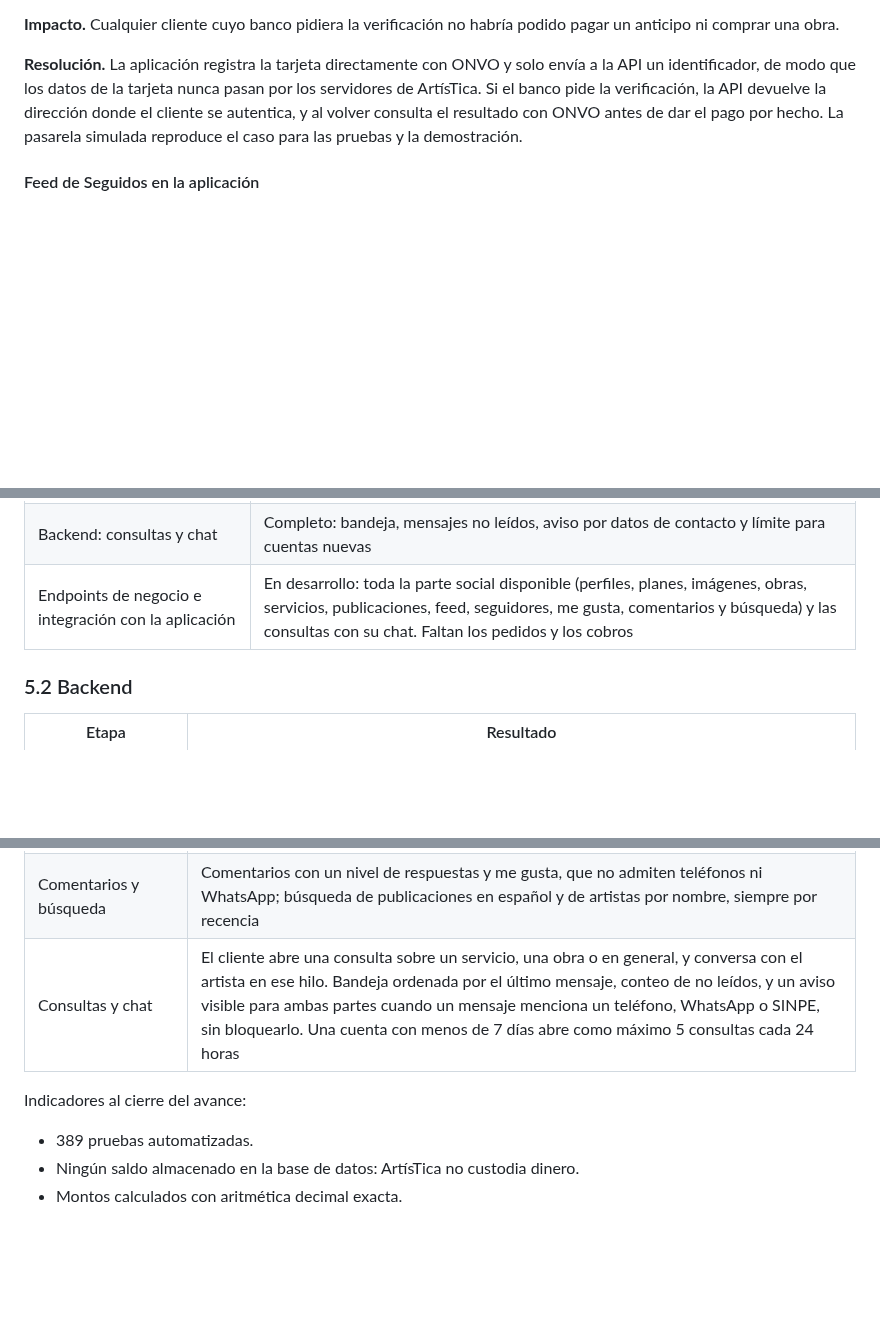
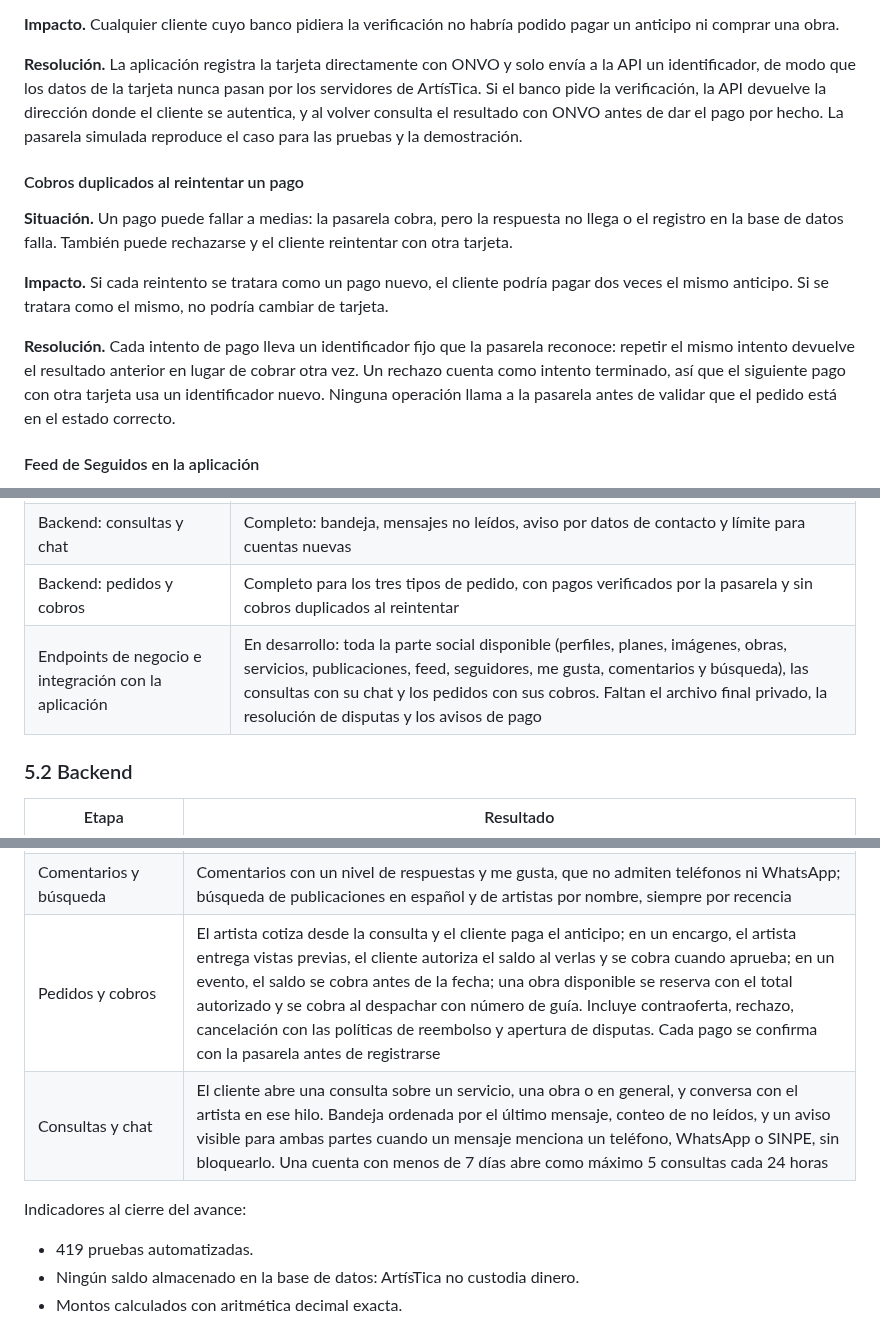
Before and after one commit to Esteban-JGS/ArtisTica, a Markdown page: docs/ArtisTica_Documentacion_Oficial.md, 3 parts joined by grey strips. GitHub-like rendering; blank space fills up the shorter version.

Commit message:
docs: pedidos y cobros en la documentacion oficial

```diff
--- a/docs/ArtisTica_Documentacion_Oficial.md
+++ b/docs/ArtisTica_Documentacion_Oficial.md
@@ -341,6 +341,14 @@ Con un pedido promedio de US$150, una tarifa promedio de 7% y 300 suscriptores d
 
 **Resolución.** La aplicación registra la tarjeta directamente con ONVO y solo envía a la API un identificador, de modo que los datos de la tarjeta nunca pasan por los servidores de ArtísTica. Si el banco pide la verificación, la API devuelve la dirección donde el cliente se autentica, y al volver consulta el resultado con ONVO antes de dar el pago por hecho. La pasarela simulada reproduce el caso para las pruebas y la demostración.
 
+#### Cobros duplicados al reintentar un pago
+
+**Situación.** Un pago puede fallar a medias: la pasarela cobra, pero la respuesta no llega o el registro en la base de datos falla. También puede rechazarse y el cliente reintentar con otra tarjeta.
+
+**Impacto.** Si cada reintento se tratara como un pago nuevo, el cliente podría pagar dos veces el mismo anticipo. Si se tratara como el mismo, no podría cambiar de tarjeta.
+
+**Resolución.** Cada intento de pago lleva un identificador fijo que la pasarela reconoce: repetir el mismo intento devuelve el resultado anterior en lugar de cobrar otra vez. Un rechazo cuenta como intento terminado, así que el siguiente pago con otra tarjeta usa un identificador nuevo. Ninguna operación llama a la pasarela antes de validar que el pedido está en el estado correcto.
+
 #### Feed de Seguidos en la aplicación
 
 **Situación.** El prototipo del feed de Seguidos mostraba publicaciones de cuentas que la persona no seguía, en el mismo orden que Para ti.
@@ -377,7 +385,8 @@ Con un pedido promedio de US$150, una tarifa promedio de 7% y 300 suscriptores d
 | Backend: seguidores y me gusta | Completo, con contadores que nunca alteran el orden del feed |
 | Backend: comentarios y búsqueda | Completo: comentarios con un nivel de respuestas y búsqueda de publicaciones y artistas |
 | Backend: consultas y chat | Completo: bandeja, mensajes no leídos, aviso por datos de contacto y límite para cuentas nuevas |
-| Endpoints de negocio e integración con la aplicación | En desarrollo: toda la parte social disponible (perfiles, planes, imágenes, obras, servicios, publicaciones, feed, seguidores, me gusta, comentarios y búsqueda) y las consultas con su chat. Faltan los pedidos y los cobros |
+| Backend: pedidos y cobros | Completo para los tres tipos de pedido, con pagos verificados por la pasarela y sin cobros duplicados al reintentar |
+| Endpoints de negocio e integración con la aplicación | En desarrollo: toda la parte social disponible (perfiles, planes, imágenes, obras, servicios, publicaciones, feed, seguidores, me gusta, comentarios y búsqueda), las consultas con su chat y los pedidos con sus cobros. Faltan el archivo final privado, la resolución de disputas y los avisos de pago |
 
 ### 5.2 Backend
 
@@ -393,11 +402,12 @@ Con un pedido promedio de US$150, una tarifa promedio de 7% y 300 suscriptores d
 | Publicaciones y feed | Publicaciones con texto, imágenes y una obra opcional, nunca con precio; feed Seguidos en orden cronológico y Explorar filtrado por categorías con cuota de nuevos talentos |
 | Seguidores y me gusta | Seguir artistas, contadores y listas de seguidores, y me gusta en publicaciones. Los contadores se muestran pero no ordenan ningún feed |
 | Comentarios y búsqueda | Comentarios con un nivel de respuestas y me gusta, que no admiten teléfonos ni WhatsApp; búsqueda de publicaciones en español y de artistas por nombre, siempre por recencia |
+| Pedidos y cobros | El artista cotiza desde la consulta y el cliente paga el anticipo; en un encargo, el artista entrega vistas previas, el cliente autoriza el saldo al verlas y se cobra cuando aprueba; en un evento, el saldo se cobra antes de la fecha; una obra disponible se reserva con el total autorizado y se cobra al despachar con número de guía. Incluye contraoferta, rechazo, cancelación con las políticas de reembolso y apertura de disputas. Cada pago se confirma con la pasarela antes de registrarse |
 | Consultas y chat | El cliente abre una consulta sobre un servicio, una obra o en general, y conversa con el artista en ese hilo. Bandeja ordenada por el último mensaje, conteo de no leídos, y un aviso visible para ambas partes cuando un mensaje menciona un teléfono, WhatsApp o SINPE, sin bloquearlo. Una cuenta con menos de 7 días abre como máximo 5 consultas cada 24 horas |
 
 Indicadores al cierre del avance:
 
-- 389 pruebas automatizadas.
+- 419 pruebas automatizadas.
 - Ningún saldo almacenado en la base de datos: ArtísTica no custodia dinero.
 - Montos calculados con aritmética decimal exacta.
 
```
Also changed, not shown: other parts of docs/ArtisTica_Documentacion_Oficial.md (+1 -1 lines).
